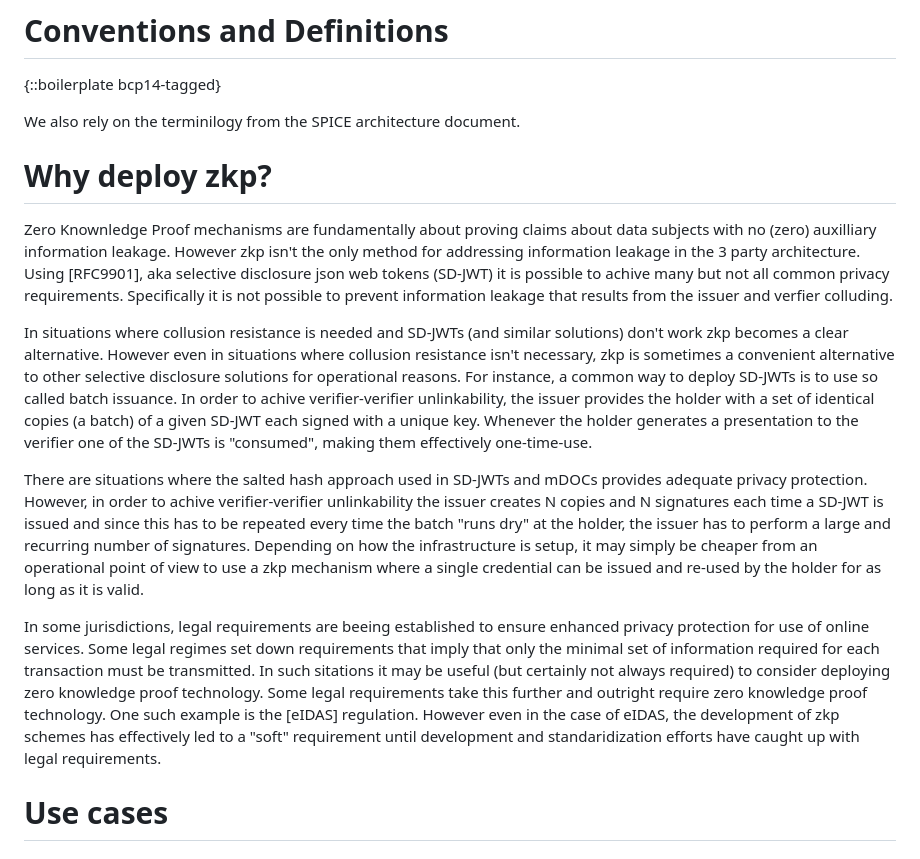
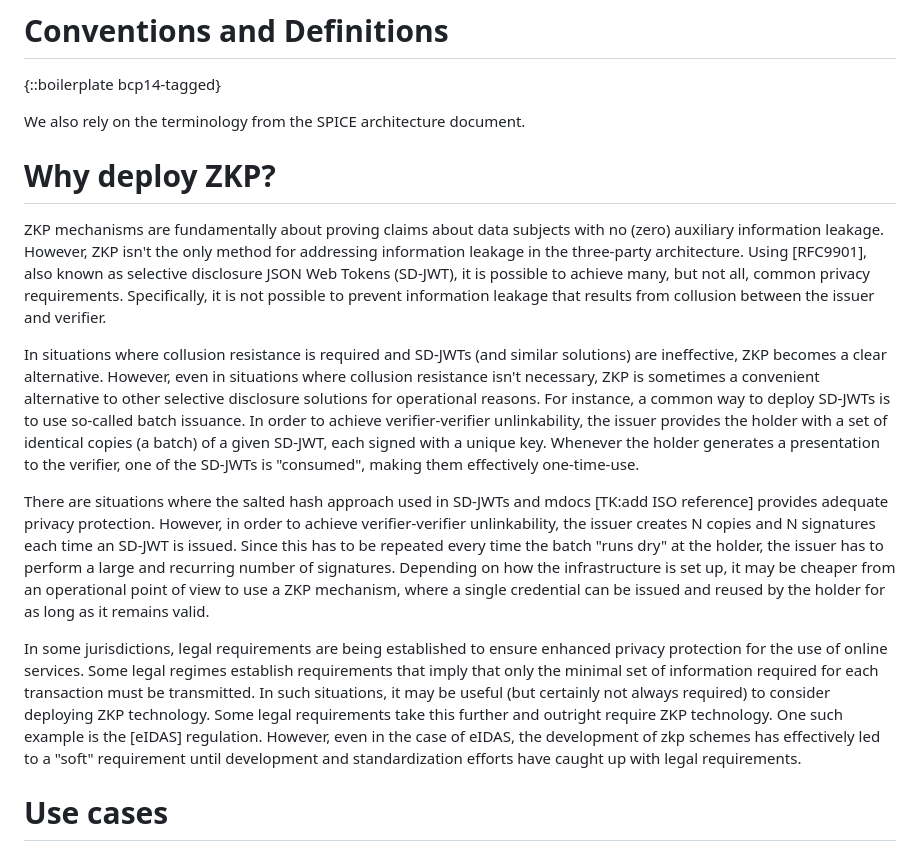
Before and after one commit to leifj/draft-johansson-zkp-usecases, a Markdown page: draft-johansson-zkp-usecases.md, the part around the change. GitHub-like rendering.

Commit message:
Clean up "Why deploy ZKP"
entirely editorial (I think)

```diff
--- a/draft-johansson-zkp-usecases.md
+++ b/draft-johansson-zkp-usecases.md
@@ -64,17 +64,17 @@ This document aims to describe some real-world use cases where the deployment of
 
 {::boilerplate bcp14-tagged}
 
-We also rely on the terminilogy from the SPICE architecture document.
+We also rely on the terminology from the SPICE architecture document.
 
-# Why deploy zkp?
+# Why deploy ZKP?
 
-Zero Knownledge Proof mechanisms are fundamentally about proving claims about data subjects with no (zero) auxilliary information leakage. However zkp isn't the only method for addressing information leakage in the 3 party architecture. Using [RFC9901], aka selective disclosure json web tokens (SD-JWT) it is possible to achive many but not all common privacy requirements. Specifically it is not possible to prevent information leakage that results from the issuer and verfier colluding.
+ZKP mechanisms are fundamentally about proving claims about data subjects with no (zero) auxiliary information leakage. However, ZKP isn't the only method for addressing information leakage in the three-party architecture. Using [RFC9901], also known as selective disclosure JSON Web Tokens (SD-JWT), it is possible to achieve many, but not all, common privacy requirements. Specifically, it is not possible to prevent information leakage that results from collusion between the issuer and verifier.
 
-In situations where collusion resistance is needed and SD-JWTs (and similar solutions) don't work zkp becomes a clear alternative. However even in situations where collusion resistance isn't necessary, zkp is sometimes a convenient alternative to other selective disclosure solutions for operational reasons. For instance, a common way to deploy SD-JWTs is to use so called batch issuance. In order to achive verifier-verifier unlinkability, the issuer provides the holder with a set of identical copies (a batch) of a given SD-JWT each signed with a unique key. Whenever the holder generates a presentation to the verifier one of the SD-JWTs is "consumed", making them effectively one-time-use.
+In situations where collusion resistance is required and SD-JWTs (and similar solutions) are ineffective, ZKP becomes a clear alternative. However, even in situations where collusion resistance isn't necessary, ZKP is sometimes a convenient alternative to other selective disclosure solutions for operational reasons. For instance, a common way to deploy SD-JWTs is to use so-called batch issuance. In order to achieve verifier-verifier unlinkability, the issuer provides the holder with a set of identical copies (a batch) of a given SD-JWT, each signed with a unique key. Whenever the holder generates a presentation to the verifier, one of the SD-JWTs is "consumed", making them effectively one-time-use.
 
-There are situations where the salted hash approach used in SD-JWTs and mDOCs provides adequate privacy protection. However, in order to achive verifier-verifier unlinkability the issuer creates N copies and N signatures each time a SD-JWT is issued and since this has to be repeated every time the batch "runs dry" at the holder, the issuer has to perform a large and recurring number of signatures. Depending on how the infrastructure is setup, it may simply be cheaper from an operational point of view to use a zkp mechanism where a single credential can be issued and re-used by the holder for as long as it is valid.
+There are situations where the salted hash approach used in SD-JWTs and mdocs [TK:add ISO reference] provides adequate privacy protection. However, in order to achieve verifier-verifier unlinkability, the issuer creates N copies and N signatures each time an SD-JWT is issued. Since this has to be repeated every time the batch "runs dry" at the holder, the issuer has to perform a large and recurring number of signatures. Depending on how the infrastructure is set up, it may be cheaper from an operational point of view to use a ZKP mechanism, where a single credential can be issued and reused by the holder for as long as it remains valid.
 
-In some jurisdictions, legal requirements are beeing established to ensure enhanced privacy protection for use of online services. Some legal regimes set down requirements that imply that only the minimal set of information required for each transaction must be transmitted. In such sitations it may be useful (but certainly not always required) to consider deploying zero knowledge proof technology. Some legal requirements take this further and outright require zero knowledge proof technology. One such example is the [eIDAS] regulation. However even in the case of eIDAS, the development of zkp schemes has effectively led to a "soft" requirement until development and standaridization efforts have caught up with legal requirements.
+In some jurisdictions, legal requirements are being established to ensure enhanced privacy protection for the use of online services. Some legal regimes establish requirements that imply that only the minimal set of information required for each transaction must be transmitted. In such situations, it may be useful (but certainly not always required) to consider deploying ZKP technology. Some legal requirements take this further and outright require ZKP technology. One such example is the [eIDAS] regulation. However, even in the case of eIDAS, the development of zkp schemes has effectively led to a "soft" requirement until development and standardization efforts have caught up with legal requirements.
 
 # Use cases
 
```
